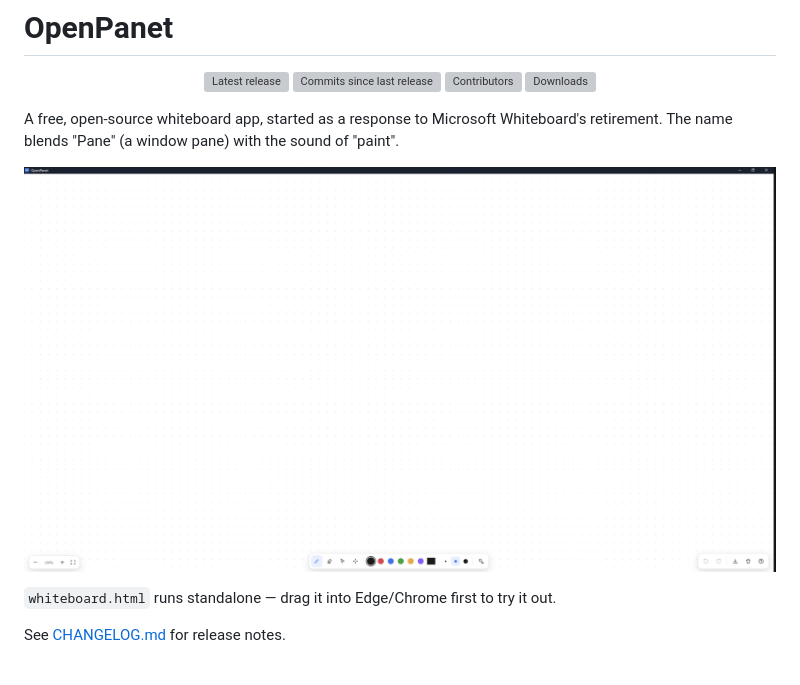
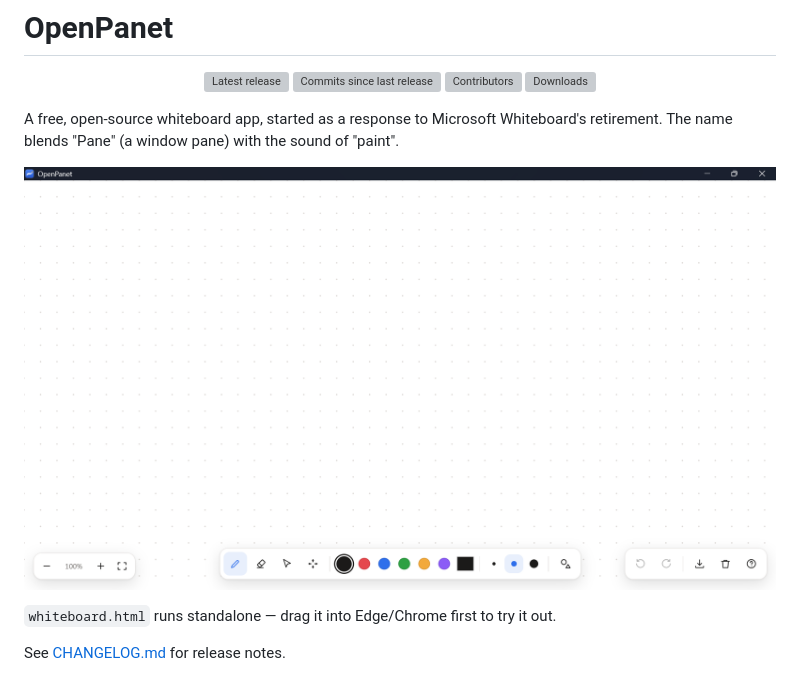
Before and after one commit to YutoNiki/OpenPanet, a Markdown page: README.md, the part around the change. GitHub-like rendering; pictures changed too: UI-image.png (added), screenshot.png (deleted); grey boxes are pictures that could not be loaded.

Commit message:
Replace README screenshot with the user-provided UI-image.png
Removes the self-captured screenshot.png in favor of the actual
reference image.

Co-Authored-By: Claude Sonnet 5 <noreply@anthropic.com>

```diff
--- a/README.md
+++ b/README.md
@@ -20,7 +20,7 @@
 
 A free, open-source whiteboard app, started as a response to Microsoft Whiteboard's retirement. The name blends "Pane" (a window pane) with the sound of "paint".
 
-![OpenPanet screenshot](screenshot.png)
+![OpenPanet screenshot](UI-image.png)
 
 `whiteboard.html` runs standalone — drag it into Edge/Chrome first to try it out.
 
```
